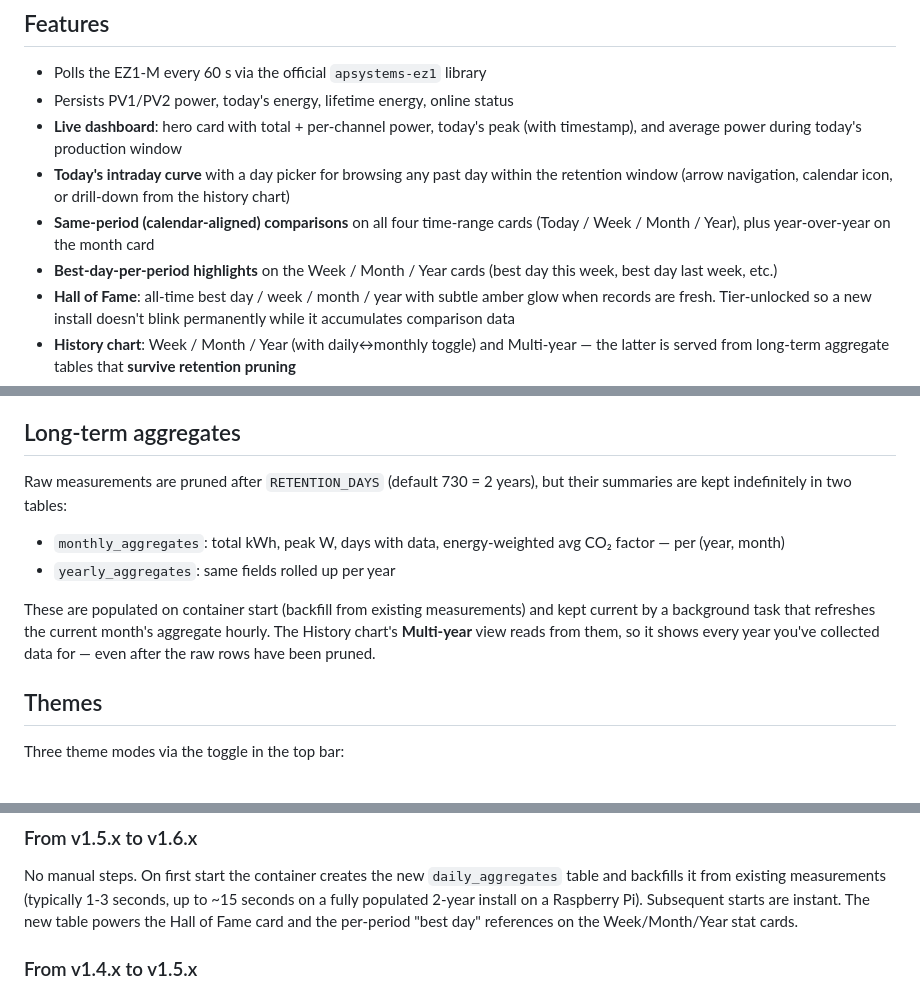
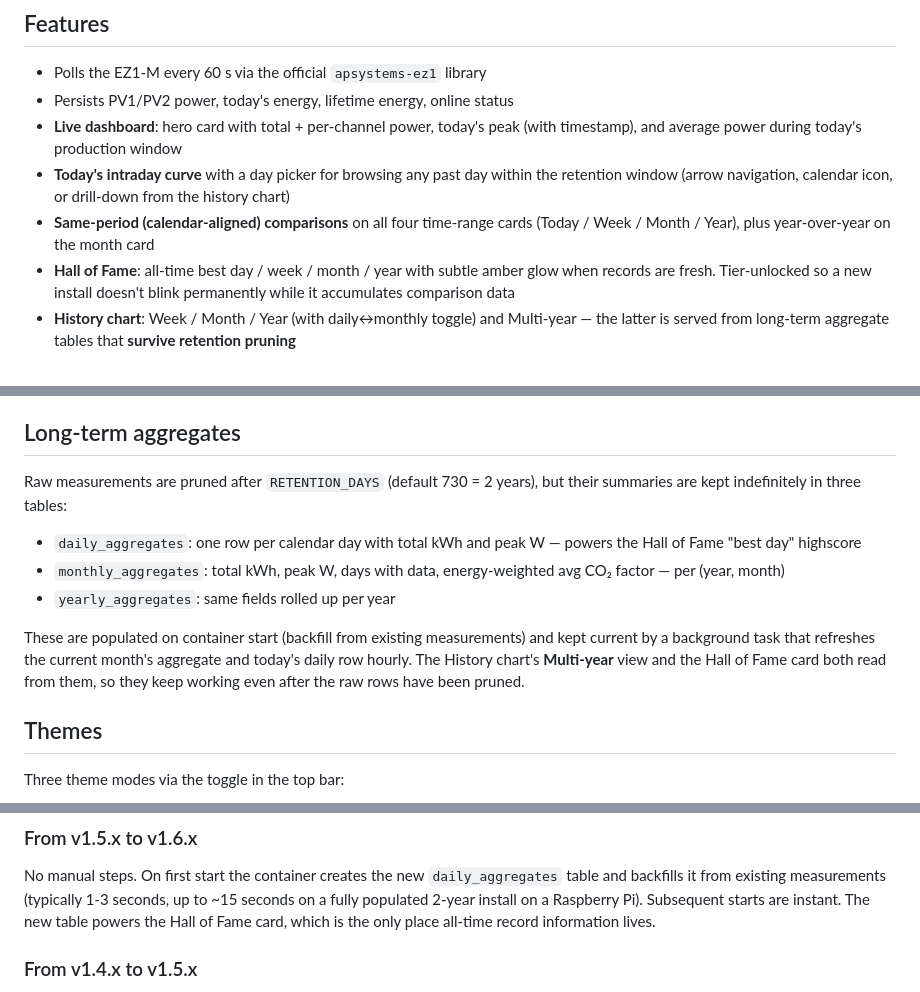
Before and after one commit to TehcSimon/ez1-monitor, a Markdown page: README.md, 3 parts joined by grey strips. Rendered like a GitHub page.

Commit message:
docs: align README with final v1.6.0 state
- Remove obsolete best-day-per-period bullet (Hall of Fame is sole surface)
- Update long-term aggregates section: three tables, including daily_aggregates
- Correct v1.5→v1.6 upgrade note (best-day card rows were removed)

```diff
--- a/README.md
+++ b/README.md
@@ -22,8 +22,6 @@ No cloud, no account, no telemetry. Localized for English and German.
   drill-down from the history chart)
 - **Same-period (calendar-aligned) comparisons** on all four time-range cards
   (Today / Week / Month / Year), plus year-over-year on the month card
-- **Best-day-per-period highlights** on the Week / Month / Year cards
-  (best day this week, best day last week, etc.)
 - **Hall of Fame**: all-time best day / week / month / year with subtle
   amber glow when records are fresh. Tier-unlocked so a new install
   doesn't blink permanently while it accumulates comparison data
@@ -207,17 +205,19 @@ so there's 50× headroom.
 ## Long-term aggregates
 
 Raw measurements are pruned after `RETENTION_DAYS` (default 730 = 2 years),
-but their summaries are kept indefinitely in two tables:
+but their summaries are kept indefinitely in three tables:
 
+- `daily_aggregates`: one row per calendar day with total kWh and peak W
+  — powers the Hall of Fame "best day" highscore
 - `monthly_aggregates`: total kWh, peak W, days with data, energy-weighted
   avg CO₂ factor — per (year, month)
 - `yearly_aggregates`: same fields rolled up per year
 
-These are populated on container start (backfill from existing measurements)
-and kept current by a background task that refreshes the current month's
-aggregate hourly. The History chart's **Multi-year** view reads from them,
-so it shows every year you've collected data for — even after the raw rows
-have been pruned.
+These are populated on container start (backfill from existing
+measurements) and kept current by a background task that refreshes the
+current month's aggregate and today's daily row hourly. The History
+chart's **Multi-year** view and the Hall of Fame card both read from
+them, so they keep working even after the raw rows have been pruned.
 
 ## Themes
 
@@ -287,8 +287,8 @@ No manual steps. On first start the container creates the new
 `daily_aggregates` table and backfills it from existing measurements
 (typically 1-3 seconds, up to ~15 seconds on a fully populated 2-year
 install on a Raspberry Pi). Subsequent starts are instant. The new
-table powers the Hall of Fame card and the per-period "best day"
-references on the Week/Month/Year stat cards.
+table powers the Hall of Fame card, which is the only place all-time
+record information lives.
 
 ### From v1.4.x to v1.5.x
 
```
